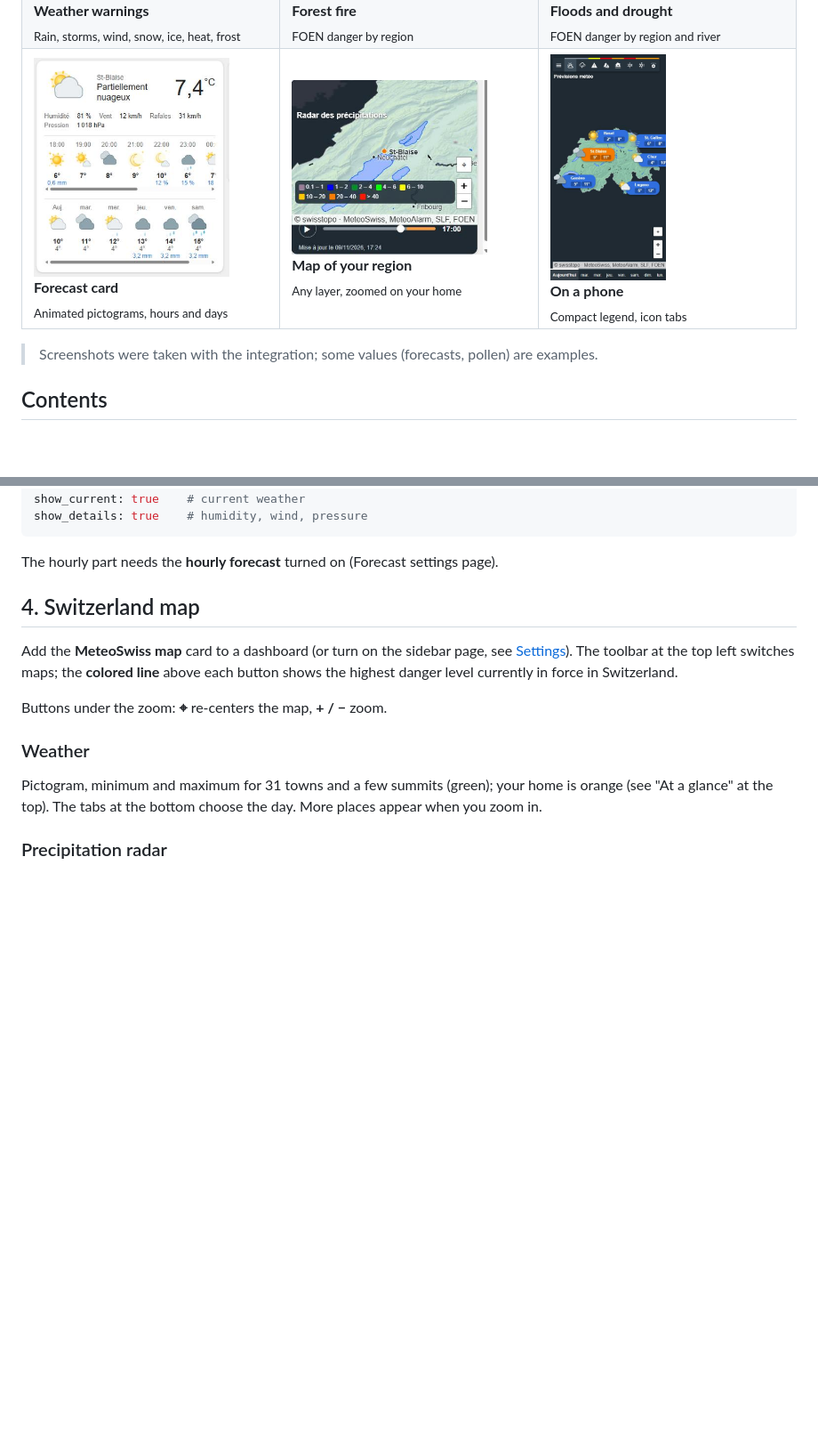
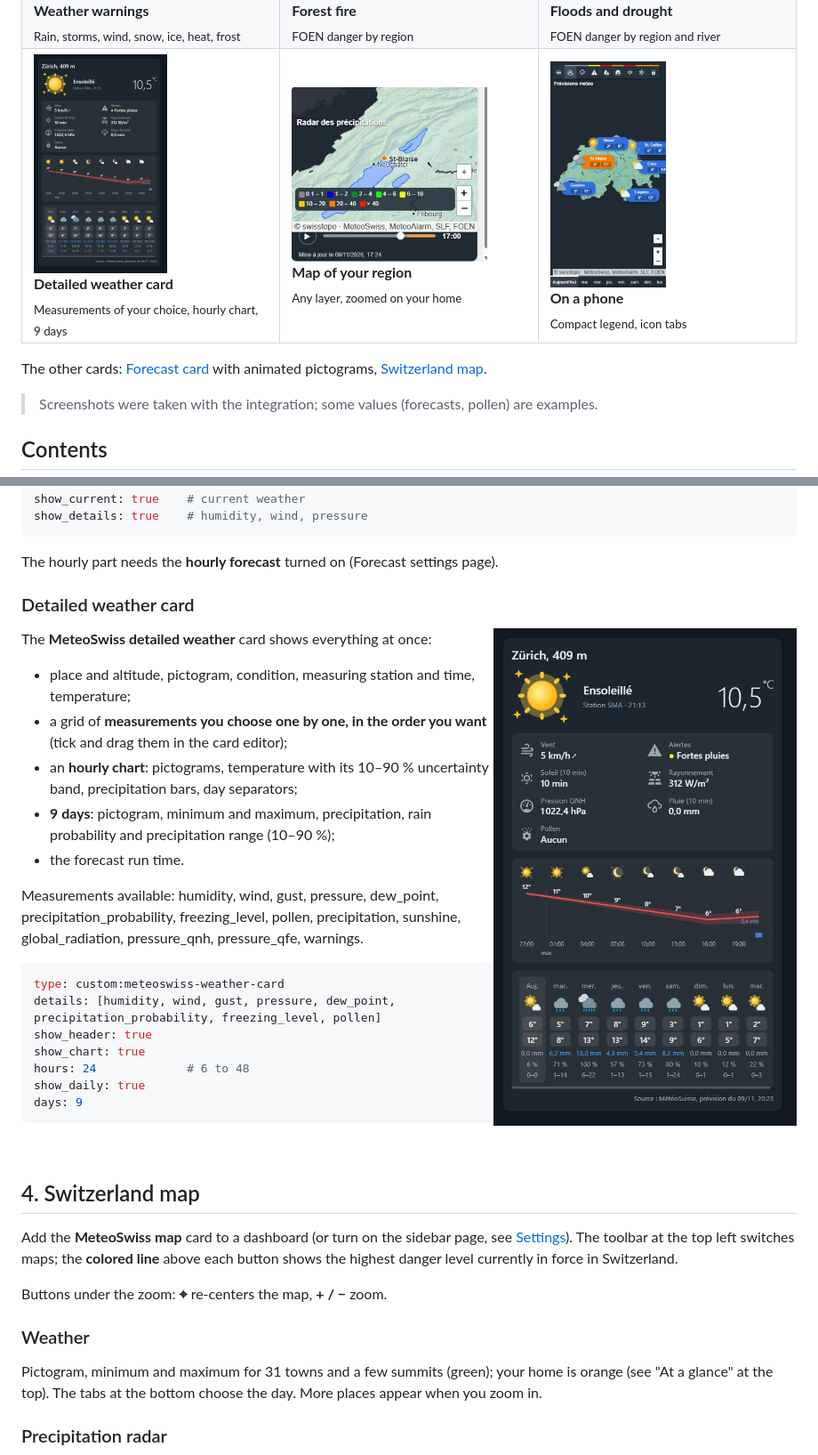
Before and after one commit to SashConnection/meteoswiss4HA, a Markdown page: README.md, 2 parts joined by grey strips. Shown at 89% size. Rendered like a GitHub page; pictures changed too: docs/images/card-weather.jpg (added); blank space fills up the shorter version.

````diff
--- a/README.md
+++ b/README.md
@@ -20,11 +20,13 @@ Official MeteoSwiss weather in Home Assistant: current conditions, local forecas
 <td width="33%" valign="top"><a href="#forest-fire-floods-drought"><img src="https://raw.githubusercontent.com/SashConnection/meteoswiss4HA/main/docs/images/map-flood.jpg" width="260" alt="Floods and drought"></a><br><b>Floods and drought</b><br><sub>FOEN danger by region and river</sub></td>
 </tr>
 <tr>
-<td width="33%" valign="top"><a href="#3-forecast-card"><img src="https://raw.githubusercontent.com/SashConnection/meteoswiss4HA/main/docs/images/card-forecast.png" width="220" alt="Forecast card"></a><br><b>Forecast card</b><br><sub>Animated pictograms, hours and days</sub></td>
+<td width="33%" valign="top"><a href="#3-forecast-card"><img src="https://raw.githubusercontent.com/SashConnection/meteoswiss4HA/main/docs/images/card-weather.jpg" width="150" alt="Detailed weather card"></a><br><b>Detailed weather card</b><br><sub>Measurements of your choice, hourly chart, 9 days</sub></td>
 <td width="33%" valign="top"><a href="#5-one-map-per-hazard-or-zoomed-on-your-region"><img src="https://raw.githubusercontent.com/SashConnection/meteoswiss4HA/main/docs/images/card-map-home-radar.png" width="220" alt="Map of your region"></a><br><b>Map of your region</b><br><sub>Any layer, zoomed on your home</sub></td>
 <td width="33%" valign="top"><a href="#6-on-a-phone"><img src="https://raw.githubusercontent.com/SashConnection/meteoswiss4HA/main/docs/images/mobile.jpg" width="130" alt="On a phone"></a><br><b>On a phone</b><br><sub>Compact legend, icon tabs</sub></td>
 </tr>
 </table>
+
+The other cards: [Forecast card](#3-forecast-card) with animated pictograms, [Switzerland map](#4-switzerland-map).
 
 > Screenshots were taken with the integration; some values (forecasts, pollen) are examples.
 
@@ -97,6 +99,32 @@ show_details: true    # humidity, wind, pressure
 ```
 
 The hourly part needs the **hourly forecast** turned on (Forecast settings page).
+
+### Detailed weather card
+
+<img src="https://raw.githubusercontent.com/SashConnection/meteoswiss4HA/main/docs/images/card-weather.jpg" alt="Detailed weather card" width="360" align="right">
+
+The **MeteoSwiss detailed weather** card shows everything at once:
+
+- place and altitude, pictogram, condition, measuring station and time, temperature;
+- a grid of **measurements you choose one by one, in the order you want** (tick and drag them in the card editor);
+- an **hourly chart**: pictograms, temperature with its 10–90 % uncertainty band, precipitation bars, day separators;
+- **9 days**: pictogram, minimum and maximum, precipitation, rain probability and precipitation range (10–90 %);
+- the forecast run time.
+
+Measurements available: humidity, wind, gust, pressure, dew_point, precipitation_probability, freezing_level, pollen, precipitation, sunshine, global_radiation, pressure_qnh, pressure_qfe, warnings.
+
+```yaml
+type: custom:meteoswiss-weather-card
+details: [humidity, wind, gust, pressure, dew_point, precipitation_probability, freezing_level, pollen]
+show_header: true
+show_chart: true
+hours: 24             # 6 to 48
+show_daily: true
+days: 9
+```
+
+<br clear="right">
 
 ## 4. Switzerland map
 
````
Also changed, not shown: CHANGELOG.md (+5 -0 lines), docs/GUIDE.fr.md (+27 -1 lines), 6 other files.
